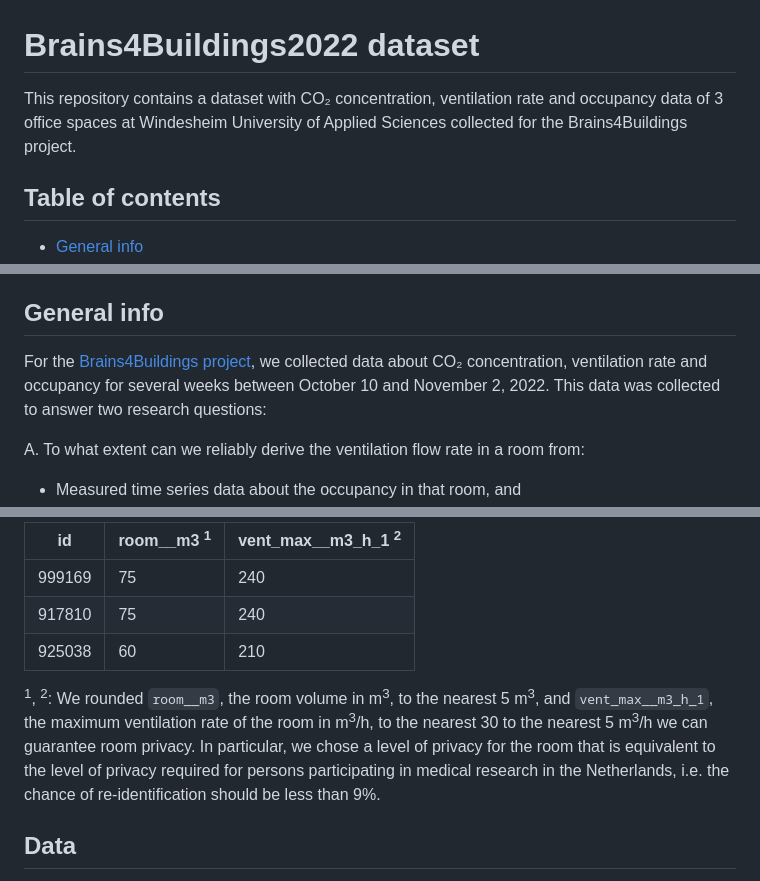
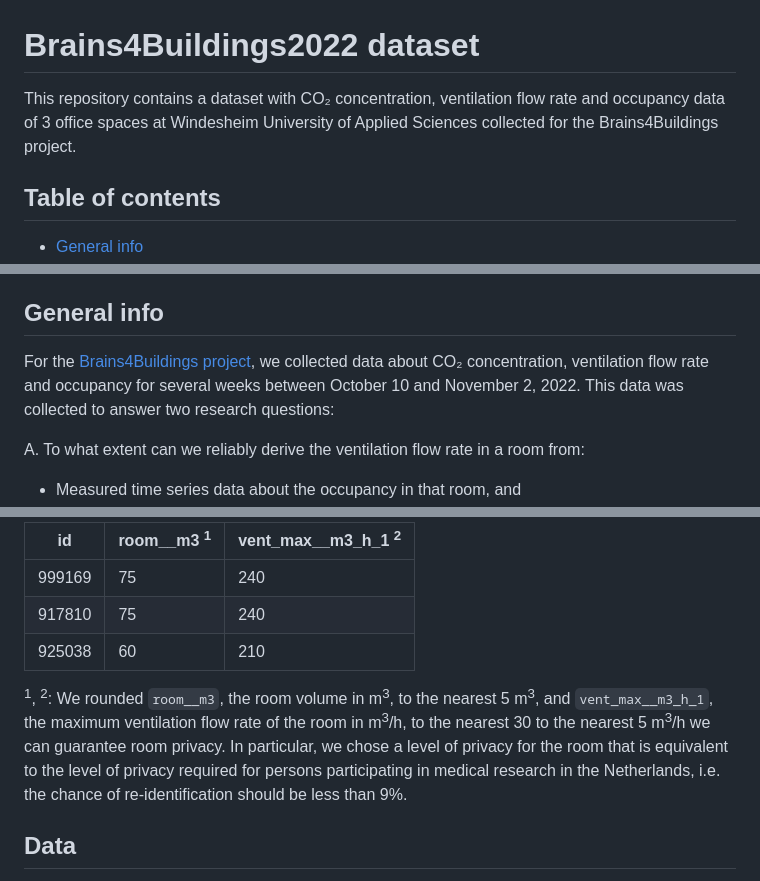
Before and after one commit to energietransitie/twomes-dataset-windesheim-brains4buildings2022, a Markdown page: README.md, 3 parts joined by grey strips. Drawn GitHub-style.

Commit message:
clarify ventilation rate to ventilation flow rate

```diff
--- a/README.md
+++ b/README.md
@@ -1,5 +1,5 @@
 # Brains4Buildings2022 dataset
-This repository contains a dataset with CO₂ concentration, ventilation rate and occupancy data of 3 office spaces at Windesheim University of Applied Sciences collected for the Brains4Buildings project.
+This repository contains a dataset with CO₂ concentration, ventilation flow rate and occupancy data of 3 office spaces at Windesheim University of Applied Sciences collected for the Brains4Buildings project.
 
 ## Table of contents
 * [General info](#general-info)
@@ -14,7 +14,7 @@ This repository contains a dataset with CO₂ concentration, ventilation rate an
 
 ## General info
 
-For the [Brains4Buildings project](https://brains4buildings.org/), we collected data about CO₂ concentration, ventilation rate and occupancy for several weeks between October 10 and November 2, 2022. This data was collected to answer two research questions:
+For the [Brains4Buildings project](https://brains4buildings.org/), we collected data about CO₂ concentration, ventilation flow rate and occupancy for several weeks between October 10 and November 2, 2022. This data was collected to answer two research questions:
 
 A. To what extent can we reliably derive the ventilation flow rate in a room from:
  * Measured time series data about the occupancy in that room, and
@@ -57,7 +57,7 @@ The file [b4b-room-metadata.zip](metadata/b4b-room-metadata.zip) contains metada
 | 917810 | 75       | 240              |
 | 925038 | 60       | 210              |
 
-<sup>1</sup>, <sup>2</sup>: We rounded `room__m3`, the room volume in  m<sup>3</sup>, to the nearest 5 m<sup>3</sup>, and `vent_max__m3_h_1`, the maximum ventilation rate of the room in m<sup>3</sup>/h, to the nearest 30 to the nearest 5 m<sup>3</sup>/h we can guarantee room privacy. In particular, we chose a level of privacy for the room that is equivalent to the level of privacy required for persons participating in medical research in the Netherlands, i.e. the chance of re-identification should be less than 9%.
+<sup>1</sup>, <sup>2</sup>: We rounded `room__m3`, the room volume in  m<sup>3</sup>, to the nearest 5 m<sup>3</sup>, and `vent_max__m3_h_1`, the maximum ventilation flow rate of the room in m<sup>3</sup>/h, to the nearest 30 to the nearest 5 m<sup>3</sup>/h we can guarantee room privacy. In particular, we chose a level of privacy for the room that is equivalent to the level of privacy required for persons participating in medical research in the Netherlands, i.e. the chance of re-identification should be less than 9%.
 
 
 ## Data
```
Also changed, not shown: other parts of README.md (+1 -1 lines).
